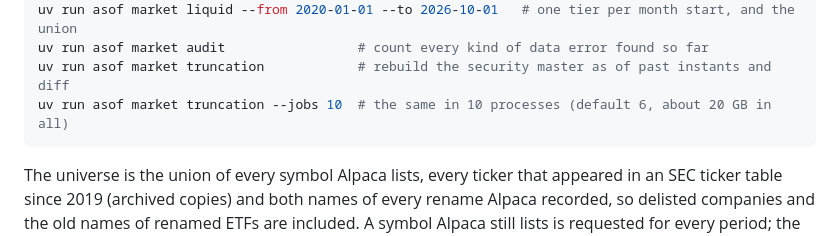
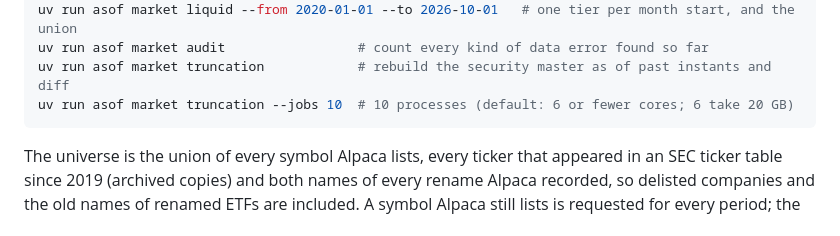
Before and after one commit to Zhenglin17/asof, a Markdown page: README.md, the part around the change. Rendered like a GitHub page.

Commit message:
Say in the README what --jobs defaults to

````diff
--- a/README.md
+++ b/README.md
@@ -99,7 +99,7 @@ uv run asof market liquid --as-of 2021-03-01            # the liquid tier that m
 uv run asof market liquid --from 2020-01-01 --to 2026-10-01   # one tier per month start, and the union
 uv run asof market audit                 # count every kind of data error found so far
 uv run asof market truncation            # rebuild the security master as of past instants and diff
-uv run asof market truncation --jobs 10  # the same in 10 processes (default 6, about 20 GB in all)
+uv run asof market truncation --jobs 10  # 10 processes (default: 6 or fewer cores; 6 take 20 GB)
 ```
 
 The universe is the union of every symbol Alpaca lists, every ticker that appeared in an SEC
````
